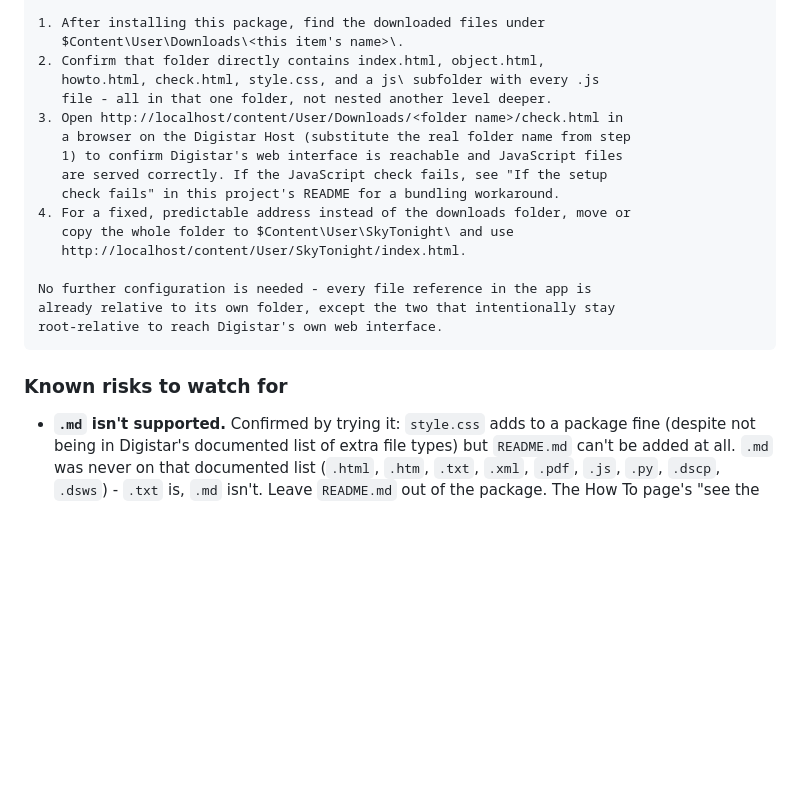
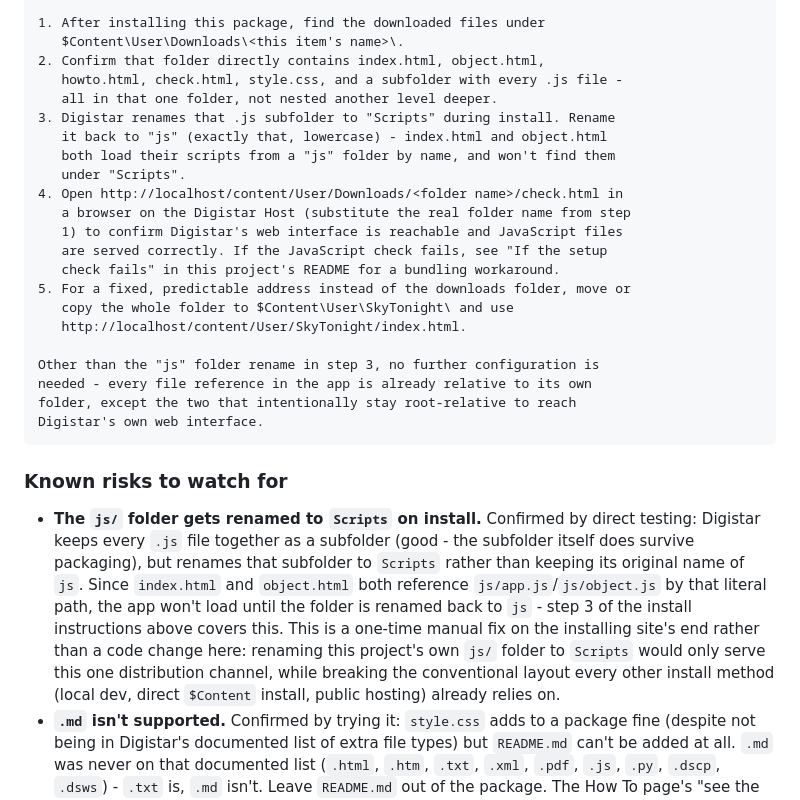
Before and after one commit to jamesknight627/ObservationPlanner, a Markdown page: README.md, the part around the change. Rendered like a GitHub page; blank space fills up the shorter version.

Commit message:
Document that Digistar renames js/ to Scripts on package install
Confirmed by direct testing: the subfolder containing every .js file
does survive Cloud Library packaging intact (good), but Digistar
renames it from "js" to "Scripts" on the installing site, breaking
index.html/object.html's <script src="js/..."> references since
they name that folder literally.

Documented as a one-time manual rename-back-to-"js" step in the
package install instructions, rather than renaming this project's own
js/ folder to match - that would only serve this one distribution
channel while breaking the conventional layout every other install
method (local dev, direct $Content install, public hosting) relies on.

Co-Authored-By: Claude Sonnet 5 <noreply@anthropic.com>
Claude-Session: https://claude.ai/code/session_019dg4GdLx2u64S3oZd3AyTY

````diff
--- a/README.md
+++ b/README.md
@@ -247,24 +247,41 @@ item, so Digistar's automatic path rewriting doesn't apply to it):
 1. After installing this package, find the downloaded files under
    $Content\User\Downloads\<this item's name>\.
 2. Confirm that folder directly contains index.html, object.html,
-   howto.html, check.html, style.css, and a js\ subfolder with every .js
-   file - all in that one folder, not nested another level deeper.
-3. Open http://localhost/content/User/Downloads/<folder name>/check.html in
+   howto.html, check.html, style.css, and a subfolder with every .js file -
+   all in that one folder, not nested another level deeper.
+3. Digistar renames that .js subfolder to "Scripts" during install. Rename
+   it back to "js" (exactly that, lowercase) - index.html and object.html
+   both load their scripts from a "js" folder by name, and won't find them
+   under "Scripts".
+4. Open http://localhost/content/User/Downloads/<folder name>/check.html in
    a browser on the Digistar Host (substitute the real folder name from step
    1) to confirm Digistar's web interface is reachable and JavaScript files
    are served correctly. If the JavaScript check fails, see "If the setup
    check fails" in this project's README for a bundling workaround.
-4. For a fixed, predictable address instead of the downloads folder, move or
+5. For a fixed, predictable address instead of the downloads folder, move or
    copy the whole folder to $Content\User\SkyTonight\ and use
    http://localhost/content/User/SkyTonight/index.html.
 
-No further configuration is needed - every file reference in the app is
-already relative to its own folder, except the two that intentionally stay
-root-relative to reach Digistar's own web interface.
+Other than the "js" folder rename in step 3, no further configuration is
+needed - every file reference in the app is already relative to its own
+folder, except the two that intentionally stay root-relative to reach
+Digistar's own web interface.
 ```
 
 ### Known risks to watch for
 
+- **The `js/` folder gets renamed to `Scripts` on install.** Confirmed by
+  direct testing: Digistar keeps every `.js` file together as a subfolder
+  (good - the subfolder itself does survive packaging), but renames that
+  subfolder to `Scripts` rather than keeping its original name of `js`. Since
+  `index.html` and `object.html` both reference `js/app.js`/`js/object.js`
+  by that literal path, the app won't load until the folder is renamed back
+  to `js` - step 3 of the install instructions above covers this. This is a
+  one-time manual fix on the installing site's end rather than a code change
+  here: renaming this project's own `js/` folder to `Scripts` would only
+  serve this one distribution channel, while breaking the conventional
+  layout every other install method (local dev, direct `$Content` install,
+  public hosting) already relies on.
 - **`.md` isn't supported.** Confirmed by trying it: `style.css` adds to a
   package fine (despite not being in Digistar's documented list of extra
   file types) but `README.md` can't be added at all. `.md` was never on that
````
